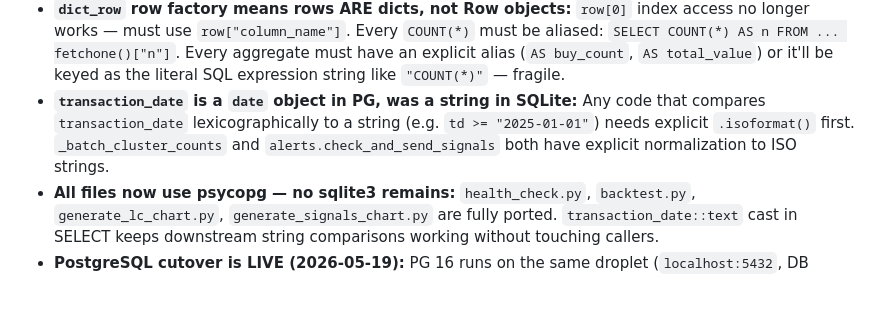
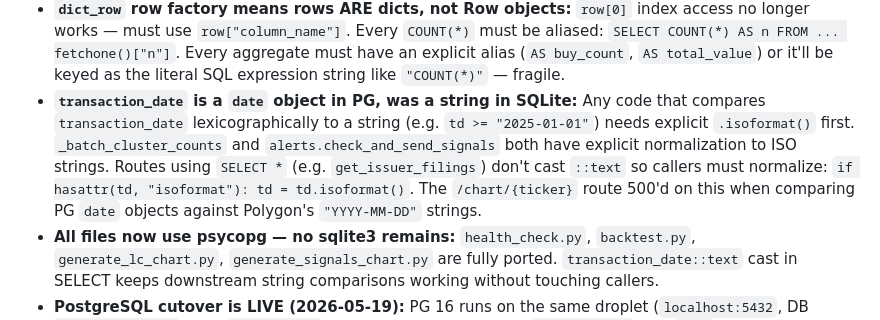
Before and after one commit to cdelvalle81282/insider-tracker, a Markdown page: CLAUDE.md, the part around the change. Drawn GitHub-style; blank space fills up the shorter version.

Commit message:
docs: extend transaction_date gotcha with chart route example
Co-Authored-By: Claude Sonnet 4.6 (1M context) <noreply@anthropic.com>

```diff
--- a/CLAUDE.md
+++ b/CLAUDE.md
@@ -275,7 +275,7 @@ Every new filter param must appear in ALL of these or it will be silently droppe
 - **`datetime('now', ?)` / `date('now', ?)` patterns translated to Python-computed cutoffs:** Rather than fight PG INTERVAL string syntax, compute the cutoff in Python (`(datetime.now(timezone.utc) - timedelta(days=N)).isoformat()`) and pass as a `%s` string parameter. Cleaner and identical semantics.
 - **`strftime('%w', filed_at)` Monday-of-week → `date_trunc('week', filed_at)::date`:** PG's `date_trunc('week', ...)` returns Monday by definition. Much simpler than translating the SQLite printf expression and behaves identically.
 - **`dict_row` row factory means rows ARE dicts, not Row objects:** `row[0]` index access no longer works — must use `row["column_name"]`. Every `COUNT(*)` must be aliased: `SELECT COUNT(*) AS n FROM ... fetchone()["n"]`. Every aggregate must have an explicit alias (`AS buy_count`, `AS total_value`) or it'll be keyed as the literal SQL expression string like `"COUNT(*)"` — fragile.
-- **`transaction_date` is a `date` object in PG, was a string in SQLite:** Any code that compares `transaction_date` lexicographically to a string (e.g. `td >= "2025-01-01"`) needs explicit `.isoformat()` first. `_batch_cluster_counts` and `alerts.check_and_send_signals` both have explicit normalization to ISO strings.
+- **`transaction_date` is a `date` object in PG, was a string in SQLite:** Any code that compares `transaction_date` lexicographically to a string (e.g. `td >= "2025-01-01"`) needs explicit `.isoformat()` first. `_batch_cluster_counts` and `alerts.check_and_send_signals` both have explicit normalization to ISO strings. Routes using `SELECT *` (e.g. `get_issuer_filings`) don't cast `::text` so callers must normalize: `if hasattr(td, "isoformat"): td = td.isoformat()`. The `/chart/{ticker}` route 500'd on this when comparing PG `date` objects against Polygon's `"YYYY-MM-DD"` strings.
 - **All files now use psycopg — no sqlite3 remains:** `health_check.py`, `backtest.py`, `generate_lc_chart.py`, `generate_signals_chart.py` are fully ported. `transaction_date::text` cast in SELECT keeps downstream string comparisons working without touching callers.
 - **PostgreSQL cutover is LIVE (2026-05-19):** PG 16 runs on the same droplet (`localhost:5432`, DB `insider_tracker`, user `insider_app`). 411,546 filings migrated. `DATABASE_URL` is in `.env`. SQLite file at `data/insider_tracker.db` is now historical — do not delete until a full backup is confirmed.
 - **Alembic uses SQLAlchemy 2 + psycopg3 dialect:** `migrations/env.py` swaps `postgresql://` → `postgresql+psycopg://` for SQLAlchemy but the app itself uses raw psycopg3. Run `alembic upgrade head` for new schema changes.
```
